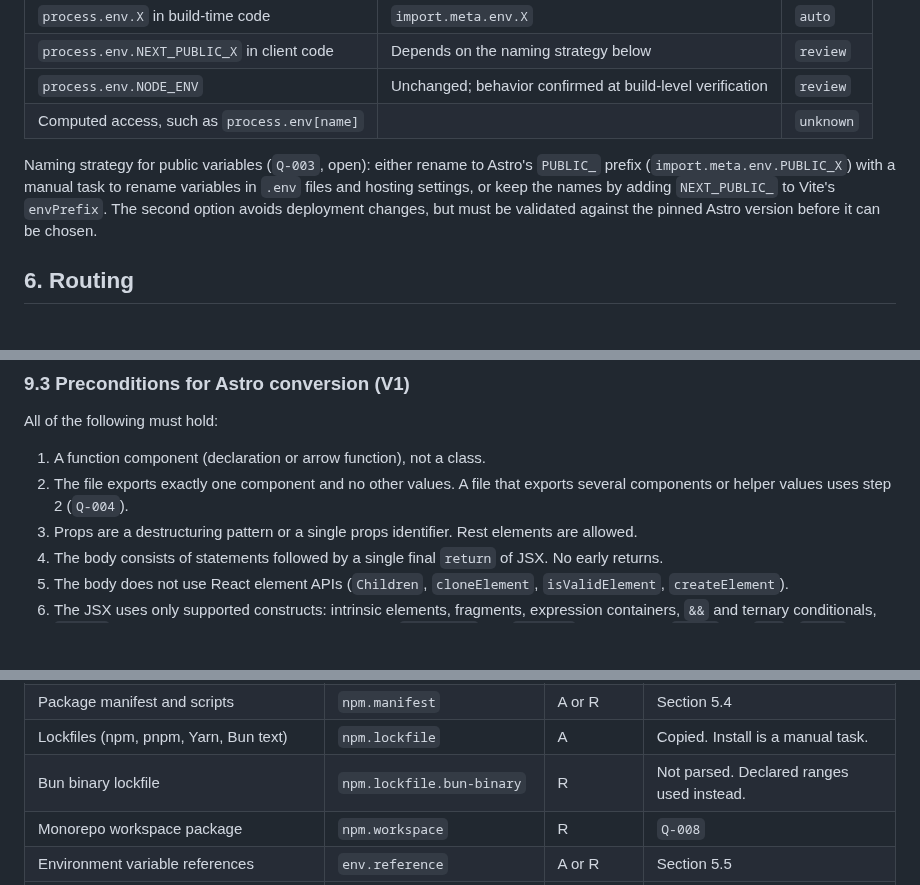
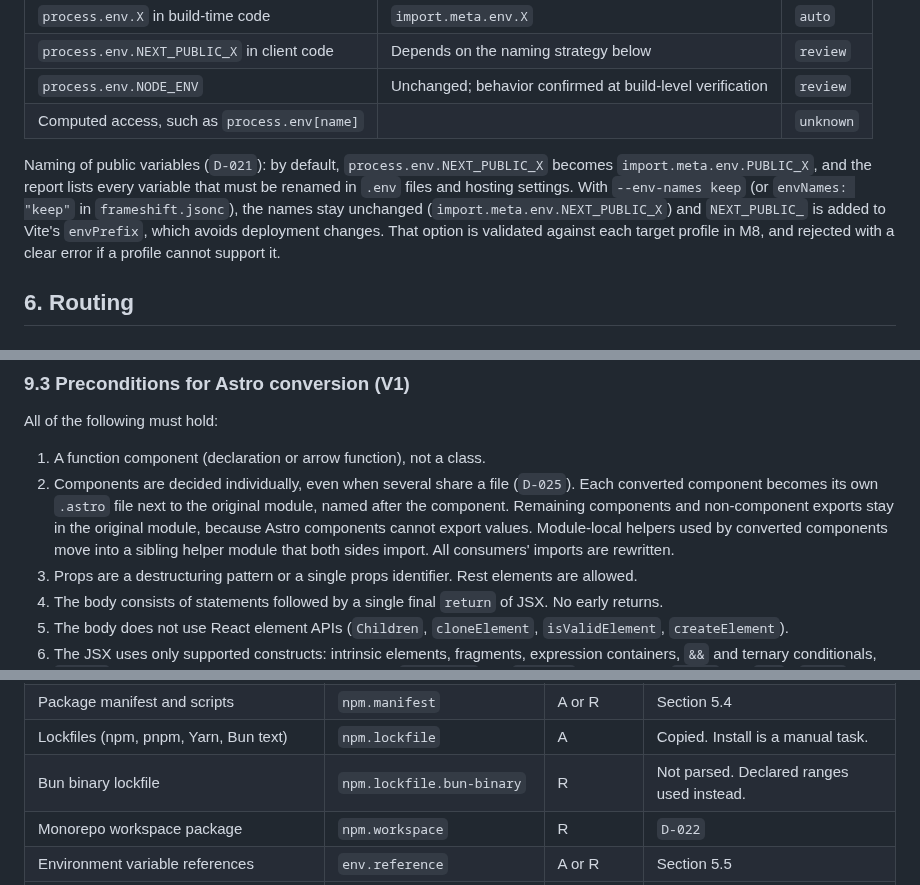
Before and after one commit to eiserv/frameshift, a Markdown page: docs/MIGRATION_SPEC.md, 3 parts joined by grey strips. Drawn GitHub-style; blank space fills up the shorter version.

```diff
--- a/docs/MIGRATION_SPEC.md
+++ b/docs/MIGRATION_SPEC.md
@@ -132,7 +132,7 @@ Environment files are never read and never copied (see [SECURITY.md](SECURITY.md
 | `process.env.NODE_ENV` | Unchanged; behavior confirmed at build-level verification | `review` |
 | Computed access, such as `process.env[name]` | | `unknown` |
 
-Naming strategy for public variables (`Q-003`, open): either rename to Astro's `PUBLIC_` prefix (`import.meta.env.PUBLIC_X`) with a manual task to rename variables in `.env` files and hosting settings, or keep the names by adding `NEXT_PUBLIC_` to Vite's `envPrefix`. The second option avoids deployment changes, but must be validated against the pinned Astro version before it can be chosen.
+Naming of public variables (`D-021`): by default, `process.env.NEXT_PUBLIC_X` becomes `import.meta.env.PUBLIC_X`, and the report lists every variable that must be renamed in `.env` files and hosting settings. With `--env-names keep` (or `envNames: "keep"` in `frameshift.jsonc`), the names stay unchanged (`import.meta.env.NEXT_PUBLIC_X`) and `NEXT_PUBLIC_` is added to Vite's `envPrefix`, which avoids deployment changes. That option is validated against each target profile in M8, and rejected with a clear error if a profile cannot support it.
 
 ## 6. Routing
 
@@ -234,7 +234,7 @@ Astro components cannot be rendered by Preact components. Conversion to Astro is
 All of the following must hold:
 
 1. A function component (declaration or arrow function), not a class.
-2. The file exports exactly one component and no other values. A file that exports several components or helper values uses step 2 (`Q-004`).
+2. Components are decided individually, even when several share a file (`D-025`). Each converted component becomes its own `.astro` file next to the original module, named after the component. Remaining components and non-component exports stay in the original module, because Astro components cannot export values. Module-local helpers used by converted components move into a sibling helper module that both sides import. All consumers' imports are rewritten.
 3. Props are a destructuring pattern or a single props identifier. Rest elements are allowed.
 4. The body consists of statements followed by a single final `return` of JSX. No early returns.
 5. The body does not use React element APIs (`Children`, `cloneElement`, `isValidElement`, `createElement`).
@@ -441,7 +450,7 @@ Legend: **A** `auto`, **R** `review`, **U** `unsupported` in V1. "Later" names t
 | Package manifest and scripts | `npm.manifest` | A or R | Section 5.4 |
 | Lockfiles (npm, pnpm, Yarn, Bun text) | `npm.lockfile` | A | Copied. Install is a manual task. |
 | Bun binary lockfile | `npm.lockfile.bun-binary` | R | Not parsed. Declared ranges used instead. |
-| Monorepo workspace package | `npm.workspace` | R | `Q-008` |
+| Monorepo workspace package | `npm.workspace` | R | `D-022` |
 | Environment variable references | `env.reference` | A or R | Section 5.5 |
 | Deployment configuration (`vercel.json`, `netlify.toml`, CI workflows) | `deploy.config` | U | Manual tasks (build command, output directory `out/` to `dist/`) |
 | Test setup (Jest, Vitest, Playwright) | `test.setup` | Out of scope | Reported separately, not migrated in V1 |
```
Also changed, not shown: other parts of docs/MIGRATION_SPEC.md (+26 -17 lines).
